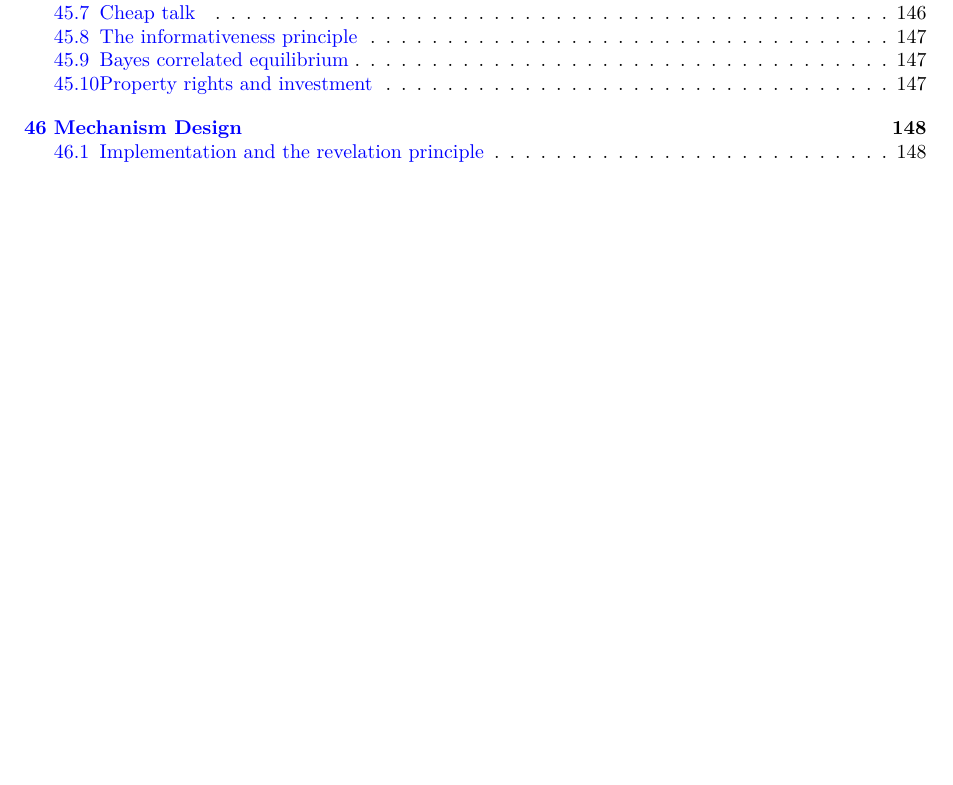
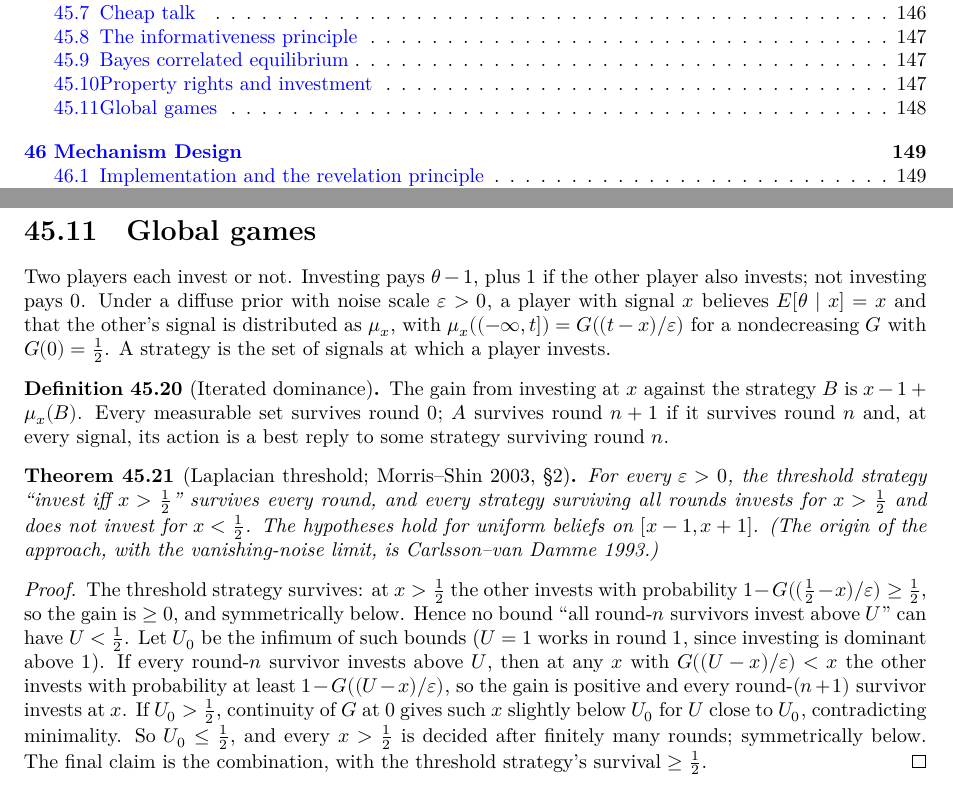
Before and after one commit to geometrikz/econlib, a LaTeX thesis (blueprint/src/print.tex, which reads blueprint/src/chapters/asyminfo.tex): part of page 6 of 161 before the commit and two parts of pages 6 and 149 of 162 after it, the two joined at a grey line, cut so that both start at the same text, the shorter picture padded with empty space. Compiled offline with XeLaTeX.

Commit message:
Behavioral: uniform ESS invasion barrier and local superiority (Weibull 2.5, 2.6); global games; blueprint LaTeX fix in asyminfo; checked
Co-Authored-By: Claude Opus 5.5 <noreply@anthropic.com>
Claude-Session: https://claude.ai/code/session_017rXMf63nTofUU8PNpkxu8f

```diff
--- a/blueprint/src/chapters/asyminfo.tex
+++ b/blueprint/src/chapters/asyminfo.tex
@@ -299,3 +299,42 @@ Both comparisons are instances of the lemma: surplus minus her payoff is $(V - v
 ownership structures differ by $(v' - v)/2$ plus a constant. Specificity under the smaller ownership follows from specificity under the larger one plus $v' - v$
 nondecreasing. Surplus is nondecreasing below the efficient level.
 \end{proof}
+
+\section{Global games}
+
+Two players each invest or not. Investing pays $\theta - 1$, plus $1$ if the other player also invests; not investing
+pays $0$. Under a diffuse prior with noise scale $\varepsilon > 0$, a player with signal $x$ believes $E[\theta \mid x] = x$
+and that the other's signal is distributed as $\mu_x$, with $\mu_x((-\infty, t]) = G((t - x)/\varepsilon)$ for a
+nondecreasing $G$ with $G(0) = \tfrac12$. A strategy is the set of signals at which a player invests.
+
+\begin{definition}[Iterated dominance]
+\label{def:global-survives}
+\lean{Econ.investGain, Econ.survives, Econ.GlobalBeliefs}
+\leanok
+The gain from investing at $x$ against the strategy $B$ is $x - 1 + \mu_x(B)$. Every measurable set survives round $0$;
+$A$ survives round $n+1$ if it survives round $n$ and, at every signal, its action is a best reply to some strategy
+surviving round $n$.
+\end{definition}
+
+\begin{theorem}[Laplacian threshold; Morris--Shin 2003, \S2]
+\label{thm:global-games}
+\lean{Econ.GlobalBeliefs.threshold_survives, Econ.GlobalBeliefs.globalGame_invest, Econ.GlobalBeliefs.globalGame_noInvest, Econ.GlobalBeliefs.globalGame_unique, Econ.uniformNoise_spec}
+\leanok
+\uses{def:global-survives}
+For every $\varepsilon > 0$, the threshold strategy ``invest iff $x > \tfrac12$'' survives every round, and every
+strategy surviving all rounds invests for $x > \tfrac12$ and does not invest for $x < \tfrac12$. The hypotheses hold
+for uniform beliefs on $[x - 1, x + 1]$. (The origin of the approach, with the vanishing-noise limit, is
+Carlsson--van Damme 1993.)
+\end{theorem}
+\begin{proof}
+\leanok
+The threshold strategy survives: at $x > \tfrac12$ the other invests with probability
+$1 - G((\tfrac12 - x)/\varepsilon) \ge \tfrac12$, so the gain is $\ge 0$, and symmetrically below.
+Hence no bound ``all round-$n$ survivors invest above $U$'' can have $U < \tfrac12$. Let $U_0$ be the infimum of such
+bounds ($U = 1$ works in round $1$, since investing is dominant above $1$). If every round-$n$ survivor invests above
+$U$, then at any $x$ with $G((U - x)/\varepsilon) < x$ the other invests with probability at least
+$1 - G((U - x)/\varepsilon)$, so the gain is positive and every round-$(n+1)$ survivor invests at $x$. If
+$U_0 > \tfrac12$, continuity of $G$ at $0$ gives such $x$ slightly below $U_0$ for $U$ close to $U_0$, contradicting
+minimality. So $U_0 \le \tfrac12$, and every $x > \tfrac12$ is decided after finitely many rounds; symmetrically
+below. The final claim is the combination, with the threshold strategy's survival $\ge \tfrac12$.
+\end{proof}
```
Also changed, not shown: EconLean/Audit/REVIEW-behavioral-13.md (added, +20 -0 lines), blueprint/src/chapters/behavioral.tex (+21 -0 lines), 9 other files.
